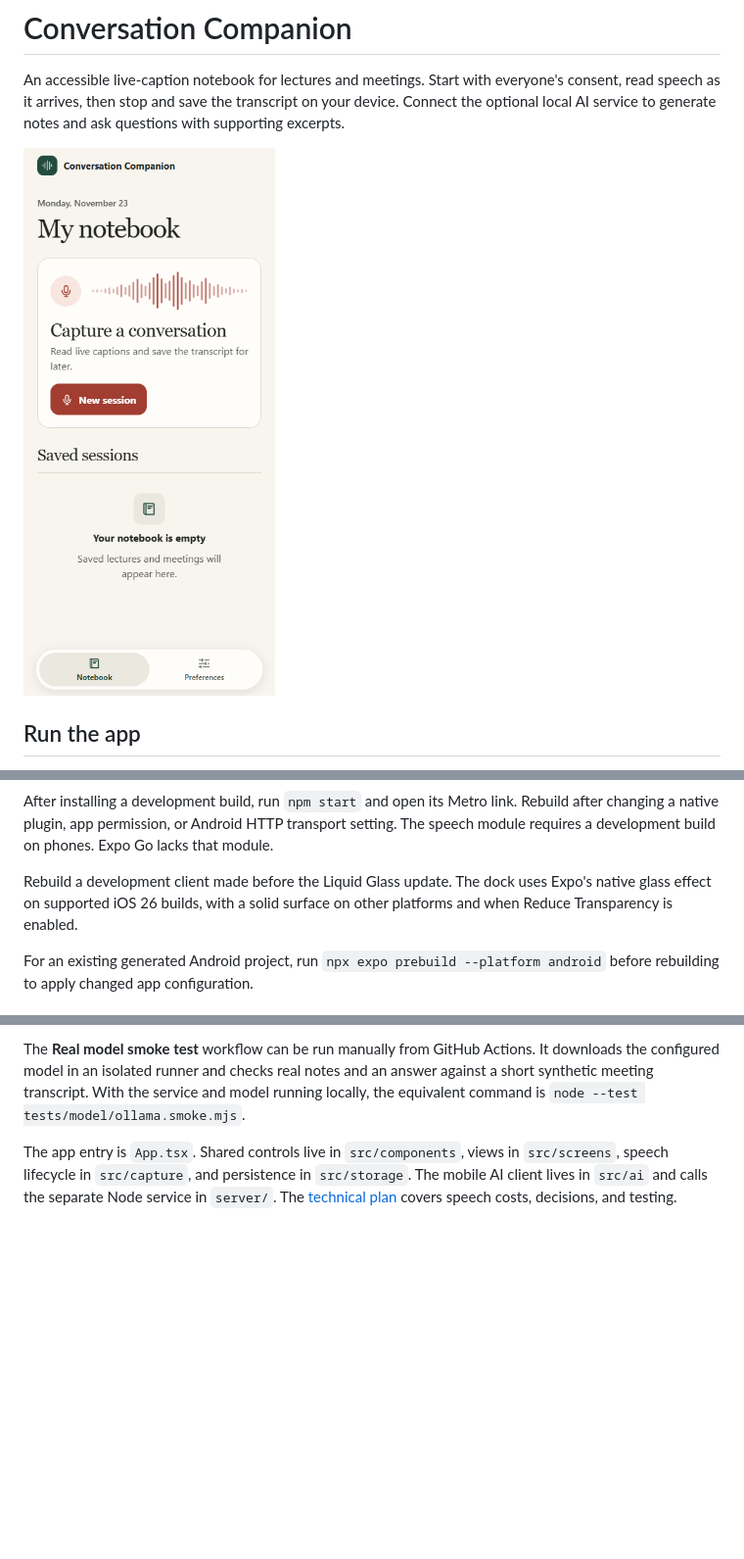
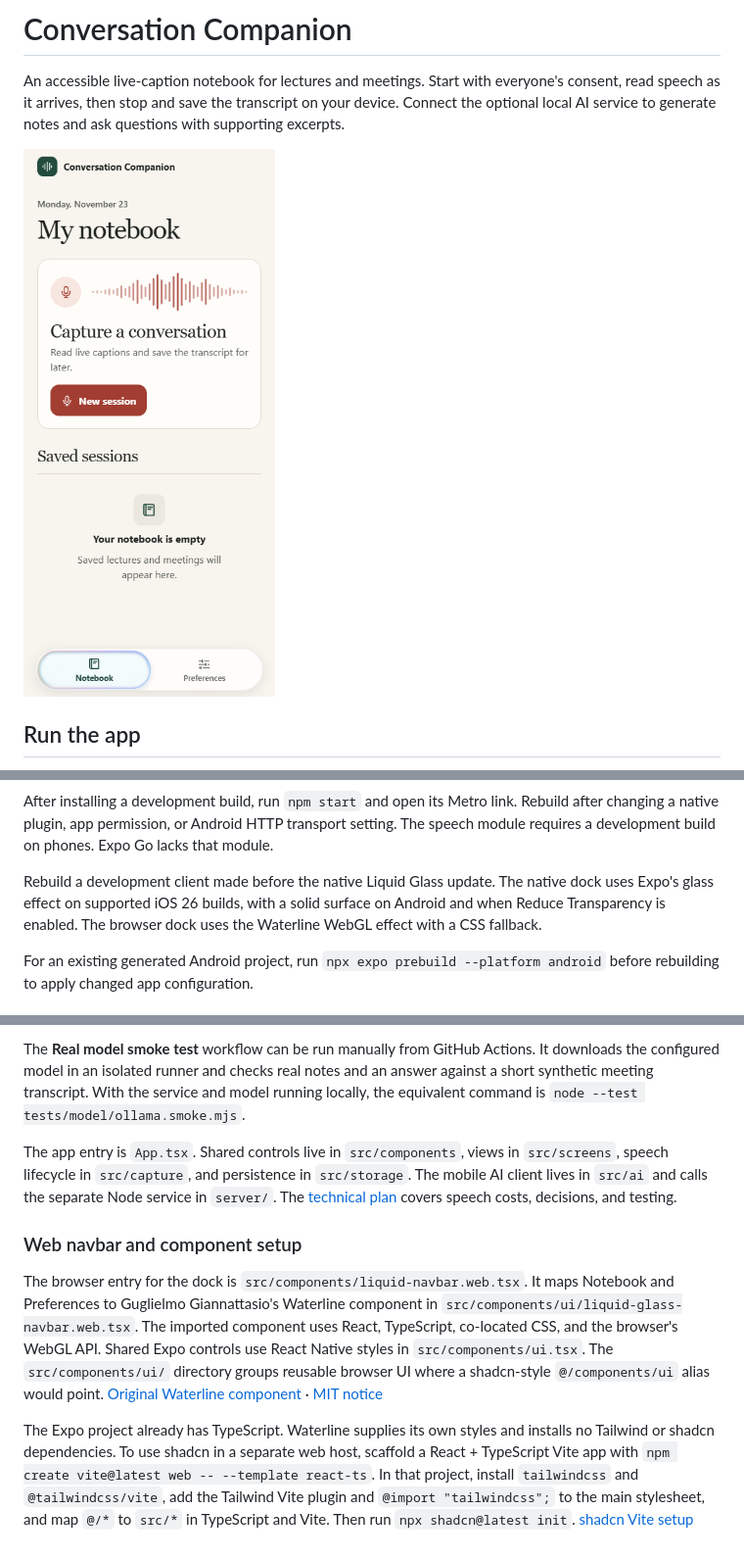
Before and after one commit to Sinammon/conversation-companion, a Markdown page: README.md, 3 parts joined by grey strips. Shown at 98% size. Drawn GitHub-style; pictures changed too: docs/notebook.png; blank space fills up the shorter version.

Commit message:
Integrate Waterline for Conversation Companion web navigation

```diff
--- a/README.md
+++ b/README.md
@@ -25,7 +25,7 @@ For a standalone preview on an ARM64 Android phone, download the APK artifact fr
 
 After installing a development build, run `npm start` and open its Metro link. Rebuild after changing a native plugin, app permission, or Android HTTP transport setting. The speech module requires a development build on phones. Expo Go lacks that module.
 
-Rebuild a development client made before the Liquid Glass update. The dock uses Expo's native glass effect on supported iOS 26 builds, with a solid surface on other platforms and when Reduce Transparency is enabled.
+Rebuild a development client made before the native Liquid Glass update. The native dock uses Expo's glass effect on supported iOS 26 builds, with a solid surface on Android and when Reduce Transparency is enabled. The browser dock uses the Waterline WebGL effect with a CSS fallback.
 
 For an existing generated Android project, run `npx expo prebuild --platform android` before rebuilding to apply changed app configuration.
 
@@ -80,3 +80,9 @@ GitHub Actions runs these checks on pushes and pull requests. Browser tests inje
 The **Real model smoke test** workflow can be run manually from GitHub Actions. It downloads the configured model in an isolated runner and checks real notes and an answer against a short synthetic meeting transcript. With the service and model running locally, the equivalent command is `node --test tests/model/ollama.smoke.mjs`.
 
 The app entry is `App.tsx`. Shared controls live in `src/components`, views in `src/screens`, speech lifecycle in `src/capture`, and persistence in `src/storage`. The mobile AI client lives in `src/ai` and calls the separate Node service in `server/`. The [technical plan](docs/superpowers/plans/2026-11-23-conversation-companion.md) covers speech costs, decisions, and testing.
+
+### Web navbar and component setup
+
+The browser entry for the dock is `src/components/liquid-navbar.web.tsx`. It maps Notebook and Preferences to Guglielmo Giannattasio's Waterline component in `src/components/ui/liquid-glass-navbar.web.tsx`. The imported component uses React, TypeScript, co-located CSS, and the browser's WebGL API. Shared Expo controls use React Native styles in `src/components/ui.tsx`. The `src/components/ui/` directory groups reusable browser UI where a shadcn-style `@/components/ui` alias would point. [Original Waterline component](https://dev.21st.dev/%40gughigug/components/liquid-glass-navbar) · [MIT notice](src/components/ui/liquid-glass-navbar.LICENSE)
+
+The Expo project already has TypeScript. Waterline supplies its own styles and installs no Tailwind or shadcn dependencies. To use shadcn in a separate web host, scaffold a React + TypeScript Vite app with `npm create vite@latest web -- --template react-ts`. In that project, install `tailwindcss` and `@tailwindcss/vite`, add the Tailwind Vite plugin and `@import "tailwindcss";` to the main stylesheet, and map `@/*` to `src/*` in TypeScript and Vite. Then run `npx shadcn@latest init`. [shadcn Vite setup](https://ui.shadcn.com/docs/installation/vite)
```
Also changed, not shown: 7 other files.
